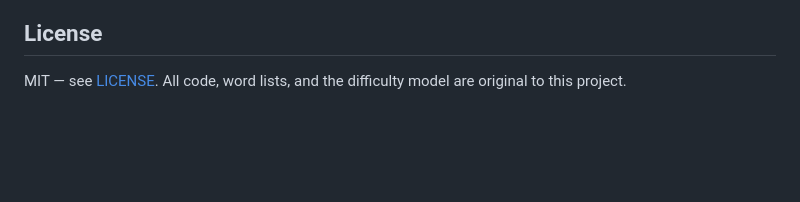
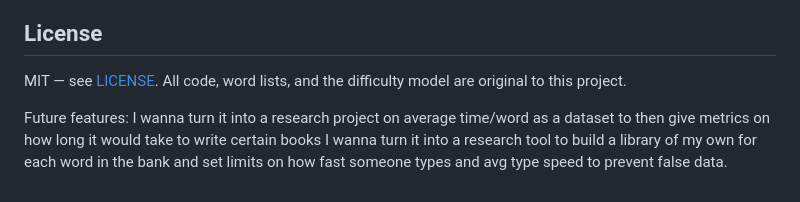
Before and after one commit to jbjoker7/neontype, a Markdown page: README.md, the part around the change. GitHub-like rendering; blank space fills up the shorter version.

Commit message:
Document future feature plans in README
Added future feature ideas for research and metrics.

```diff
--- a/README.md
+++ b/README.md
@@ -96,3 +96,8 @@ point, and the test average is well-defined.
 
 MIT — see [LICENSE](LICENSE). All code, word lists, and the difficulty model are original
 to this project.
+
+
+Future features:
+I wanna turn it into a research project on average time/word as a dataset to then give metrics on how long it would take to write certain books
+I wanna turn it into a research tool to build a library of my own for each word in the bank and set limits on how fast someone types and avg type speed to prevent false data.
```
